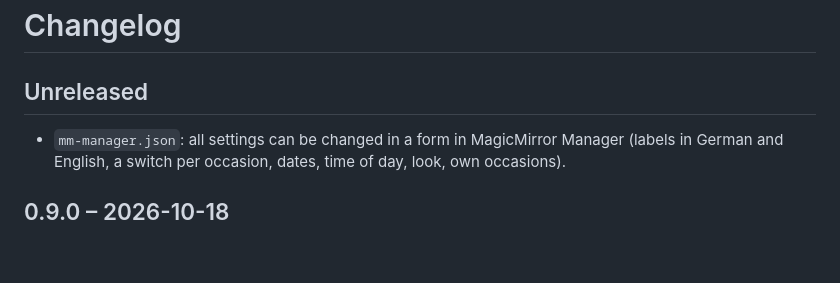
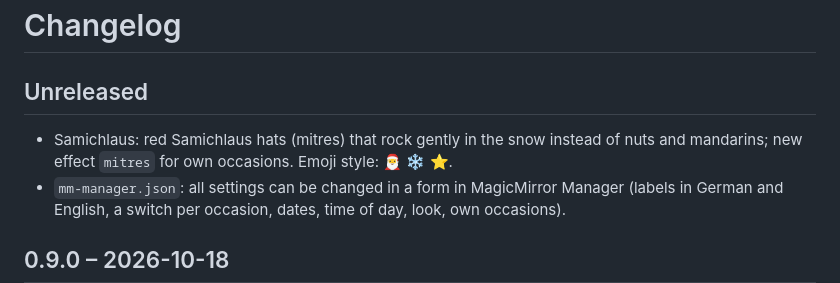
Before and after one commit to jjoeojieajfhpdsonf/MMM-SwissOverlay, a Markdown page: CHANGELOG.md, the part around the change. Drawn GitHub-style; blank space fills up the shorter version.

```diff
--- a/CHANGELOG.md
+++ b/CHANGELOG.md
@@ -2,6 +2,7 @@
 
 ## Unreleased
 
+- Samichlaus: red Samichlaus hats (mitres) that rock gently in the snow instead of nuts and mandarins; new effect `mitres` for own occasions. Emoji style: 🎅 ❄️ ⭐.
 - `mm-manager.json`: all settings can be changed in a form in MagicMirror Manager (labels in German and English, a switch per occasion, dates, time of day, look, own occasions).
 
 ## 0.9.0 – 2026-10-18
```
Also changed, not shown: README.md (+4 -4 lines), screenshots/samichlaus-emoji.png, screenshots/samichlaus.png, 3 other files.
